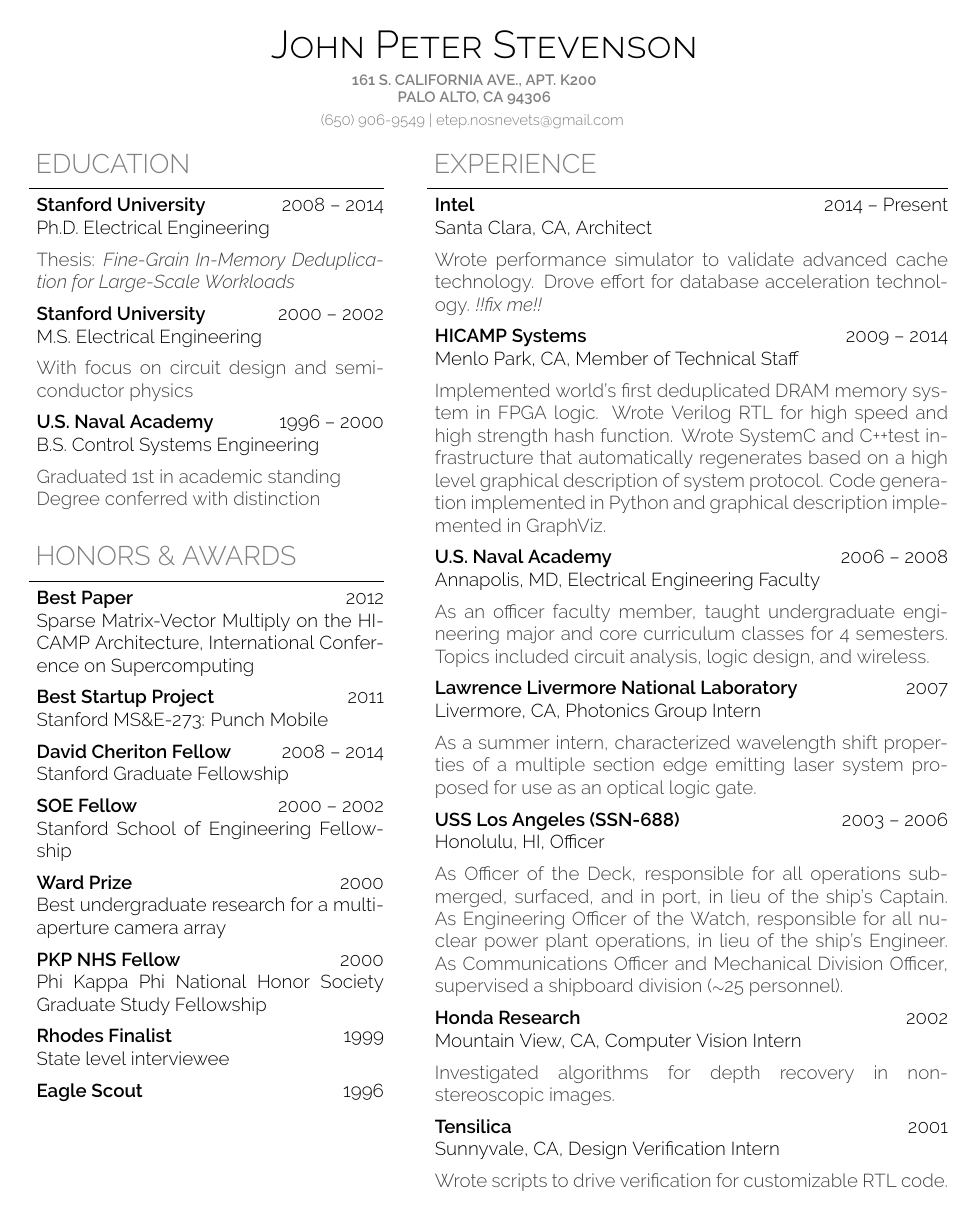
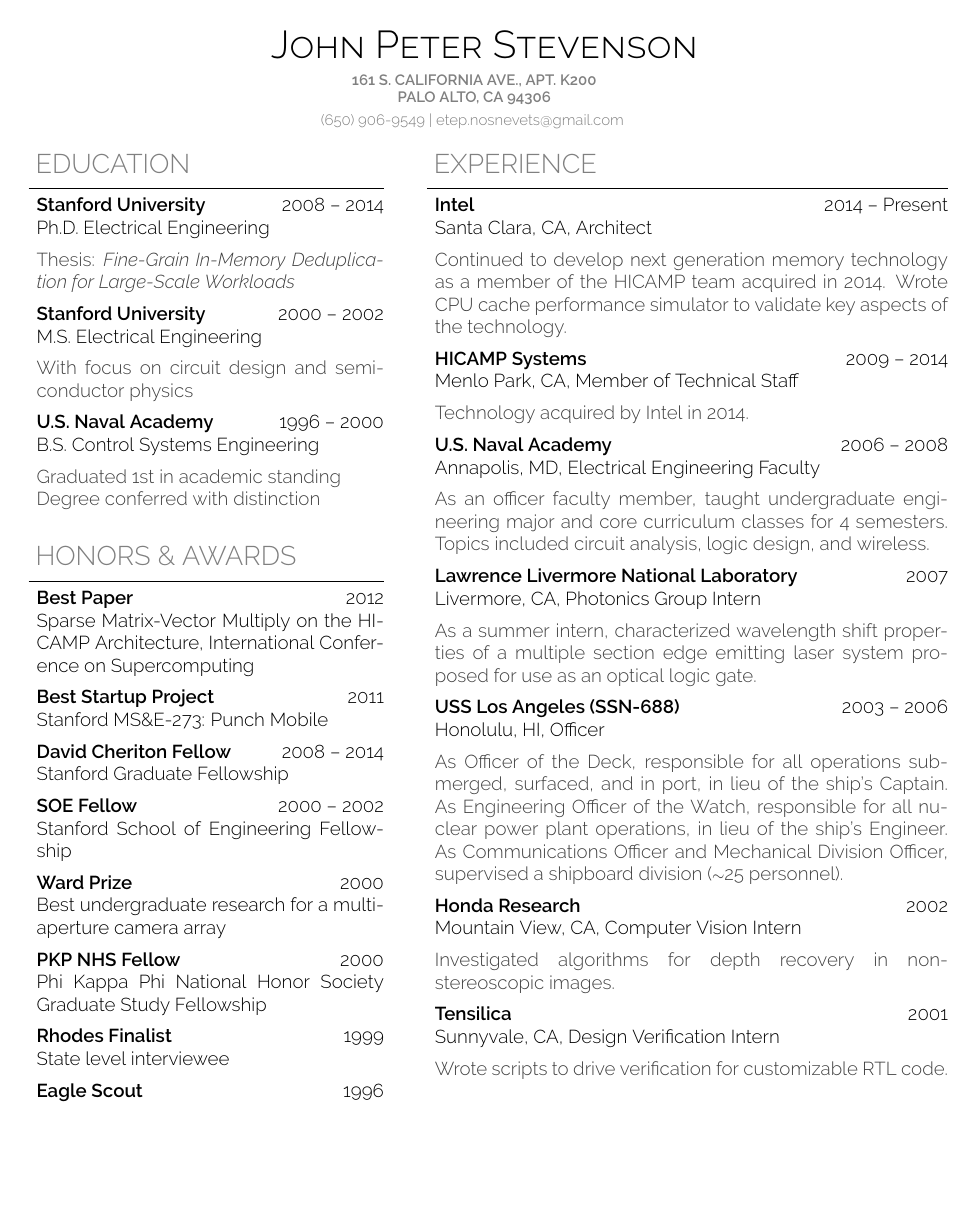
Before and after one commit to etep/resume, a LaTeX CV (tex/StevensonJohnPResume.tex): page 1 of 2. Compiled offline with pdfLaTeX.

Commit message:
tex: txt update

```diff
--- a/tex/StevensonJohnPResume.tex
+++ b/tex/StevensonJohnPResume.tex
@@ -224,18 +224,14 @@
     {Intel}
     {2014 -- Present}
     {Santa Clara, CA, Architect}
-    \myitem{Wrote performance simulator to validate advanced cache technology.
-            Drove effort for database acceleration technology.
-            \textit{!!fix me!!}}
+    \myitem{Continued to develop next generation memory technology as a member of the HICAMP team acquired in 2014.
+            Wrote CPU cache performance simulator to validate key aspects of the technology.}
 
     \headertri
     {HICAMP Systems}
     {2009 -- 2014}
     {Menlo Park, CA, Member of Technical Staff}
-    \myitem{Implemented world's first deduplicated DRAM memory system in FPGA logic.
-            Wrote Verilog RTL for high speed and high strength hash function.
-            Wrote SystemC and \CPP  test infrastructure that automatically regenerates based on a high level graphical description of system protocol.
-            Code generation implemented in Python and graphical description implemented in GraphViz.}
+    \myitem{Technology acquired by Intel in 2014.}
 
     \headertri
     {U.S. Naval Academy}
```
